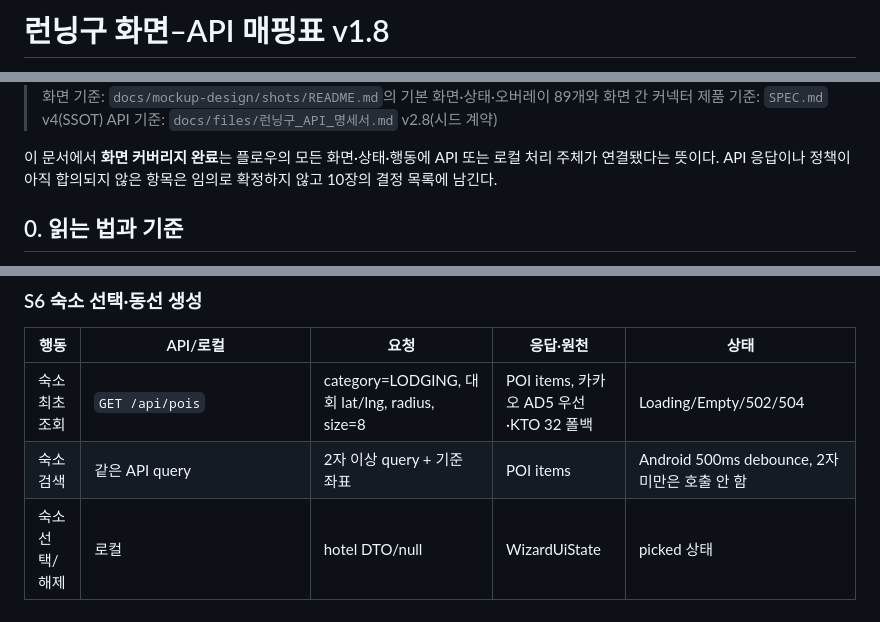
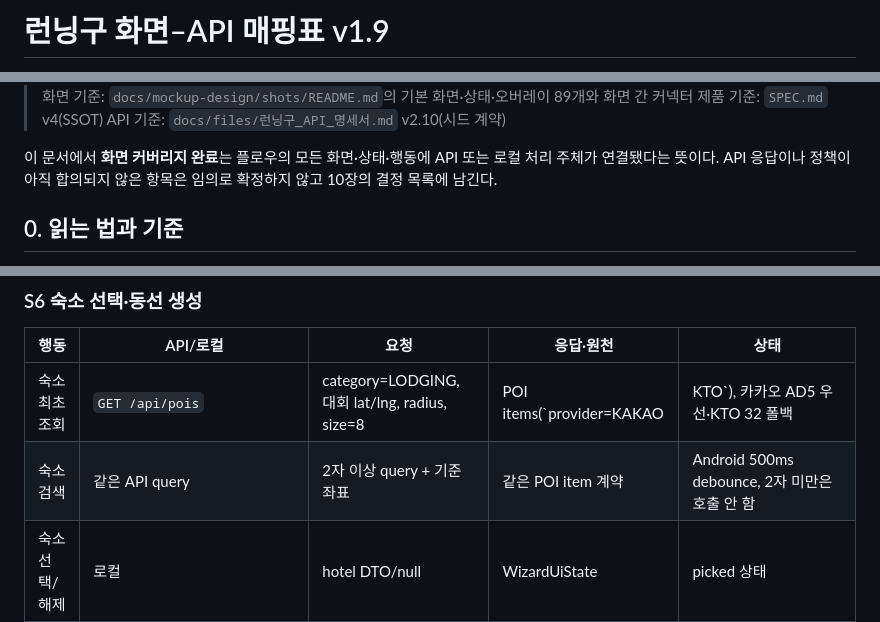
Before and after one commit to uuusun/RunningGu, a Markdown page: docs/screen-api-matrix.md, 3 parts joined by grey strips. Drawn GitHub-style.

```diff
--- a/docs/screen-api-matrix.md
+++ b/docs/screen-api-matrix.md
@@ -1,2 +1,2 @@
-# 런닝구 화면–API 매핑표 v1.8
+# 런닝구 화면–API 매핑표 v1.9
 
@@ -4,7 +4,7 @@
 > 목적: 화면 플로우, Android Navigation, 백엔드 API, 데이터 원천과 저장 위치를 하나의 추적표로 연결한다.
 > 화면 기준: `docs/mockup-design/shots/README.md`의 기본 화면·상태·오버레이 89개와 화면 간 커넥터
 > 제품 기준: `SPEC.md` v4(SSOT)
-> API 기준: `docs/files/런닝구_API_명세서.md` v2.8(시드 계약)
+> API 기준: `docs/files/런닝구_API_명세서.md` v2.10(시드 계약)
 
 이 문서에서 **화면 커버리지 완료**는 플로우의 모든 화면·상태·행동에 API 또는 로컬 처리 주체가 연결됐다는 뜻이다. API 응답이나 정책이 아직 합의되지 않은 항목은 임의로 확정하지 않고 10장의 결정 목록에 남긴다.
 
@@ -271,8 +271,8 @@ Compose 화면
 
 | 행동 | API/로컬 | 요청 | 응답·원천 | 상태 |
 |---|---|---|---|---|
-| 숙소 최초 조회 | `GET /api/pois` | category=LODGING, 대회 lat/lng, radius, size=8 | POI items, 카카오 AD5 우선·KTO 32 폴백 | Loading/Empty/502/504 |
-| 숙소 검색 | 같은 API query | 2자 이상 query + 기준 좌표 | POI items | Android 500ms debounce, 2자 미만은 호출 안 함 |
+| 숙소 최초 조회 | `GET /api/pois` | category=LODGING, 대회 lat/lng, radius, size=8 | POI items(`provider=KAKAO|KTO`), 카카오 AD5 우선·KTO 32 폴백 | Loading/Empty/502/504 |
+| 숙소 검색 | 같은 API query | 2자 이상 query + 기준 좌표 | 같은 POI item 계약 | Android 500ms debounce, 2자 미만은 호출 안 함 |
 | 숙소 선택/해제 | 로컬 | hotel DTO/null | WizardUiState | picked 상태 |
 | 동선 생성(서버 단일 주체) | `POST /api/itineraries/generate` | contestId, start/end(대회일 포함·최대 7일), event, themes, hotel? | recovery, days[], blocks[] | 비활성은 생성 차단(status/code는 #56 추가 리뷰 대기). 200 `days=[]`은 S7 Empty, 네트워크·timeout·4xx/5xx는 Error |
 
```
Also changed, not shown: other parts of docs/screen-api-matrix.md (+3 -3 lines), SPEC.md (+3 -2 lines), docs/files/런닝구_API_명세서.md (+41 -8 lines).
